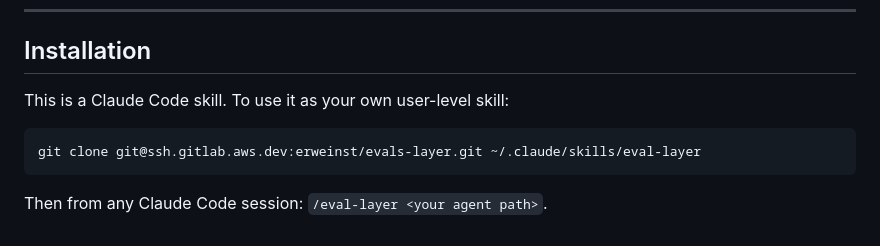
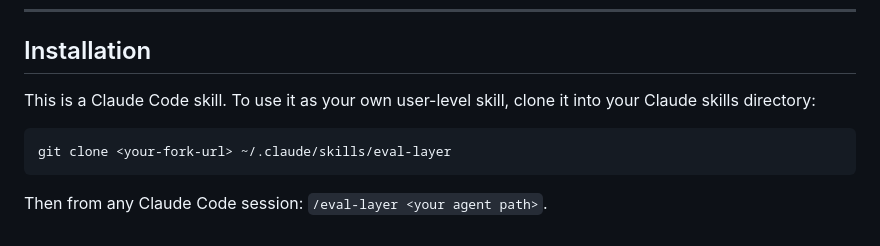
Before and after one commit to erezweinstein5/eval-layer, a Markdown page: README.md, the part around the change. Drawn GitHub-style.

Commit message:
docs: make README install instructions remote-agnostic

````diff
--- a/README.md
+++ b/README.md
@@ -163,10 +163,10 @@ Before handing off an eval produced by this skill:
 
 ## Installation
 
-This is a Claude Code skill. To use it as your own user-level skill:
+This is a Claude Code skill. To use it as your own user-level skill, clone it into your Claude skills directory:
 
 ```bash
-git clone git@ssh.gitlab.aws.dev:erweinst/evals-layer.git ~/.claude/skills/eval-layer
+git clone <your-fork-url> ~/.claude/skills/eval-layer
 ```
 
 Then from any Claude Code session: `/eval-layer <your agent path>`.
````
